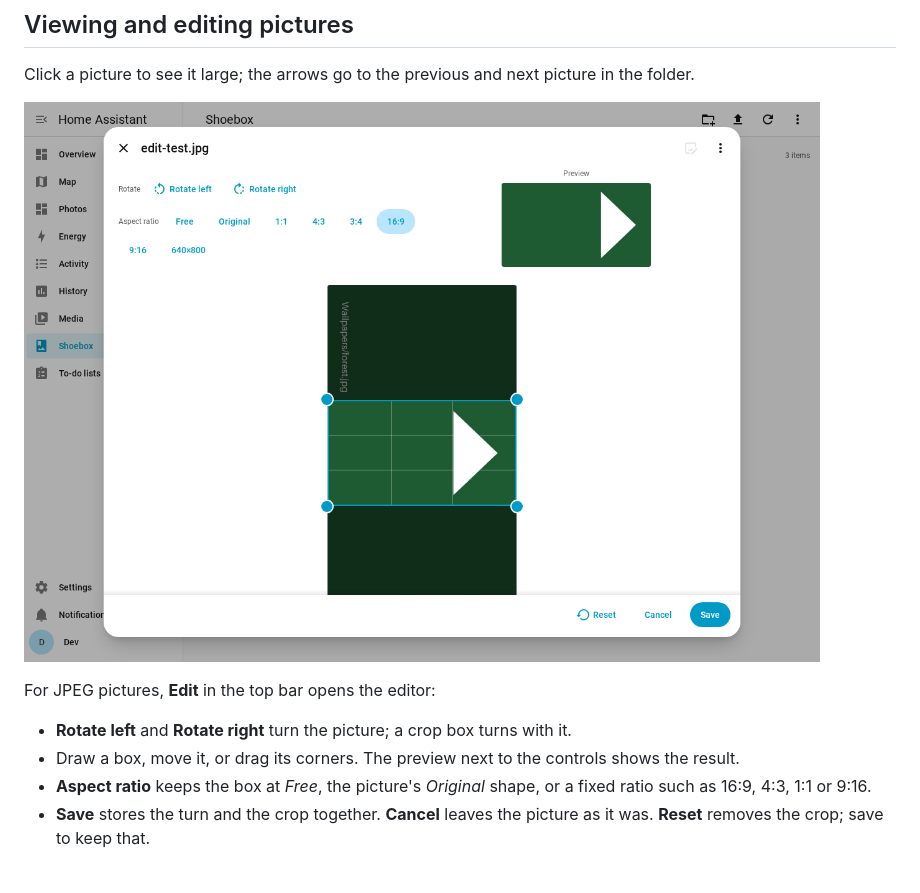
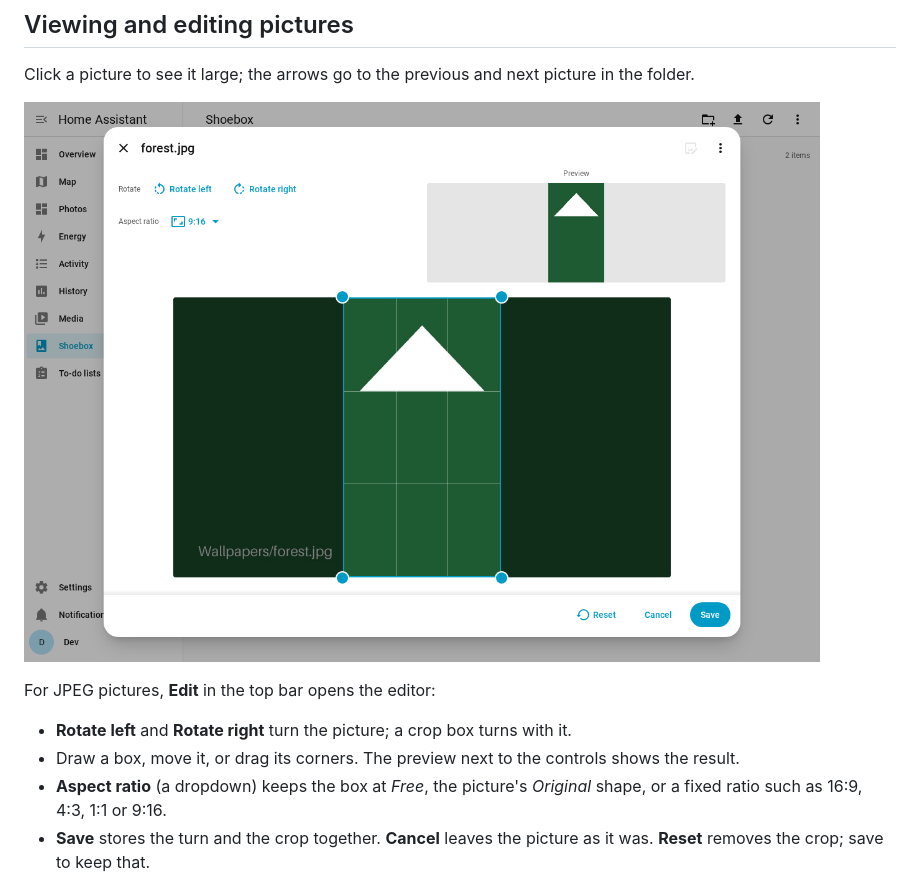
Before and after one commit to MarZab/ha-shoebox, a Markdown page: docs/panel.md, the part around the change. Drawn GitHub-style; pictures changed too: docs/images/editor.png.

Commit message:
Make the aspect ratio a dropdown and the preview a constant height
TASK-41

Co-Authored-By: Claude Opus 5.5 <noreply@anthropic.com>

```diff
--- a/docs/panel.md
+++ b/docs/panel.md
@@ -31,7 +31,7 @@ For JPEG pictures, **Edit** in the top bar opens the editor:
 
 - **Rotate left** and **Rotate right** turn the picture; a crop box turns with it.
 - Draw a box, move it, or drag its corners. The preview next to the controls shows the result.
-- **Aspect ratio** keeps the box at *Free*, the picture's *Original* shape, or a fixed ratio such as 16:9, 4:3, 1:1 or 9:16.
+- **Aspect ratio** (a dropdown) keeps the box at *Free*, the picture's *Original* shape, or a fixed ratio such as 16:9, 4:3, 1:1 or 9:16.
 - **Save** stores the turn and the crop together. **Cancel** leaves the picture as it was. **Reset** removes the crop; save to keep that.
 
 ## Text files and downloads
```
Also changed, not shown: backlog/tasks/task-41 - Image-editor-aspect-ratio-as-a-dropdown.md (added, +41 -0 lines), 2 other files.
